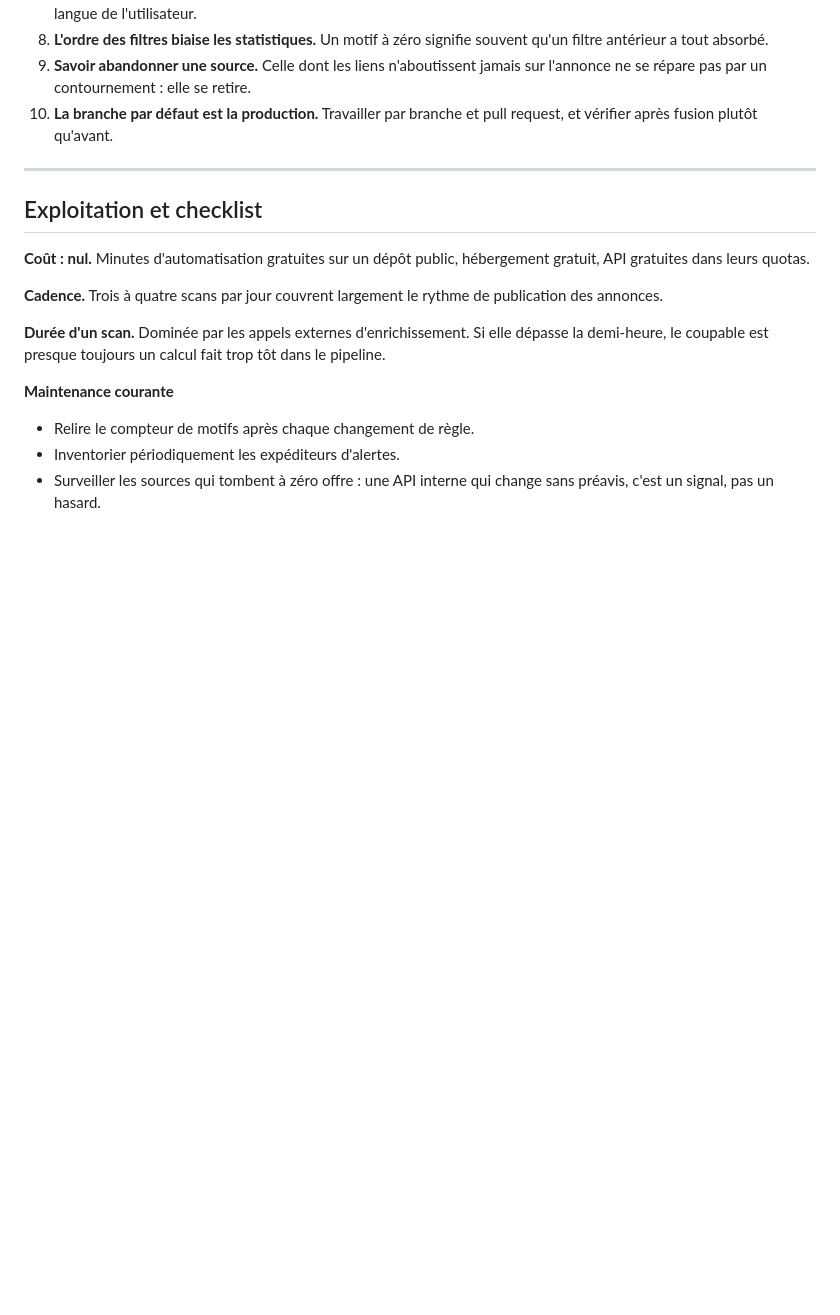
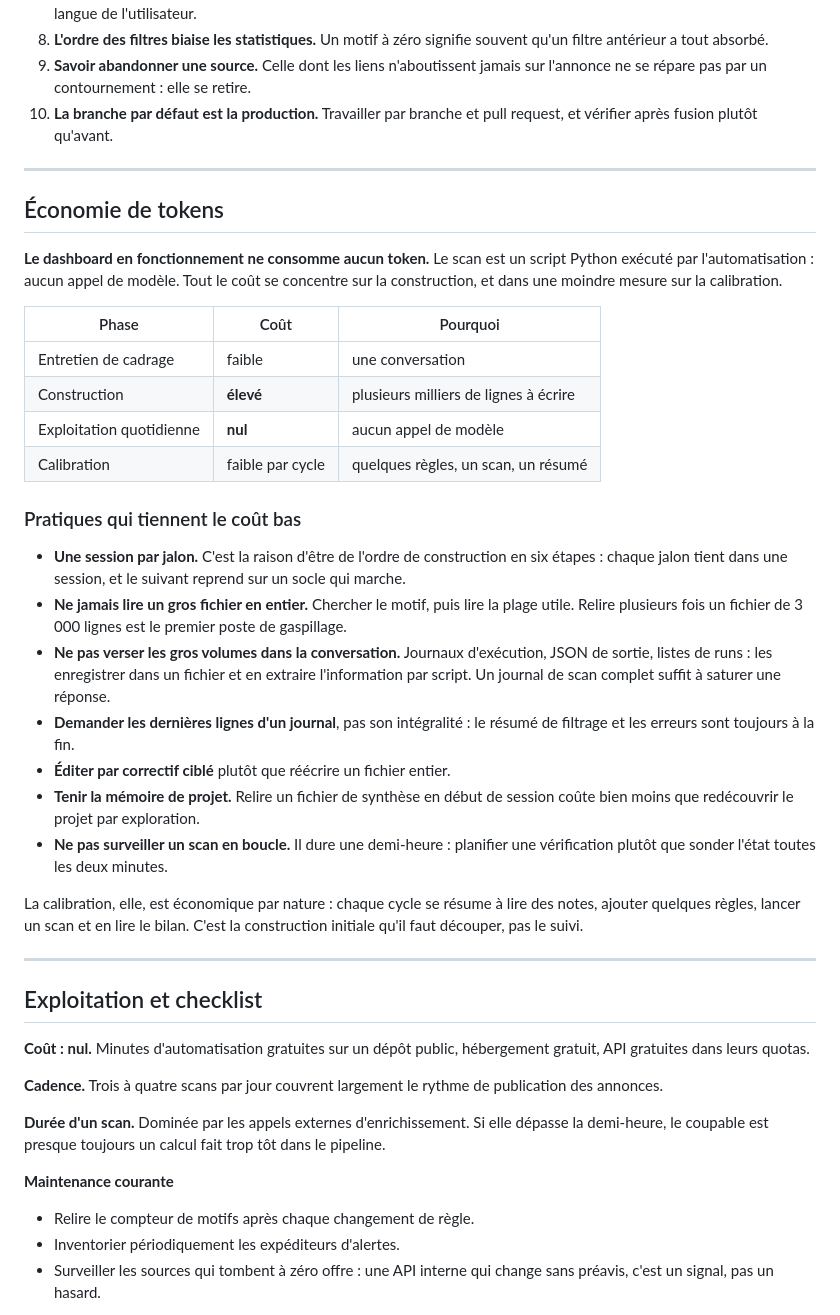
Before and after one commit to HeloisePorpe/recherche-emploi, a Markdown page: PLAYBOOK.md, the part around the change. GitHub-like rendering; blank space fills up the shorter version.

Commit message:
Ajouter une section sur l'économie de tokens
Rappelle que le dashboard en fonctionnement ne consomme aucun token — le
scan est un script Python, pas un appel de modèle — et situe le coût réel
sur la construction initiale.

Donne les pratiques qui tiennent ce coût bas : une session par jalon, pas de
lecture intégrale des gros fichiers, pas de gros volumes versés dans la
conversation (journaux et JSON passent par un fichier puis un script),
lecture des dernières lignes des journaux seulement, édition par correctif
ciblé, tenue de la mémoire de projet, et aucune surveillance en boucle d'un
scan qui dure une demi-heure.

Co-Authored-By: Claude Opus 5 <noreply@anthropic.com>
Claude-Session: https://claude.ai/code/session_013NtjFPKTWUtxznLWVT5bqV

```diff
--- a/PLAYBOOK.md
+++ b/PLAYBOOK.md
@@ -540,6 +540,46 @@ connaître le rend gratuit.
 
 ---
 
+## Économie de tokens
+
+**Le dashboard en fonctionnement ne consomme aucun token.** Le scan est un
+script Python exécuté par l'automatisation : aucun appel de modèle. Tout le
+coût se concentre sur la construction, et dans une moindre mesure sur la
+calibration.
+
+| Phase | Coût | Pourquoi |
+| --- | --- | --- |
+| Entretien de cadrage | faible | une conversation |
+| Construction | **élevé** | plusieurs milliers de lignes à écrire |
+| Exploitation quotidienne | **nul** | aucun appel de modèle |
+| Calibration | faible par cycle | quelques règles, un scan, un résumé |
+
+### Pratiques qui tiennent le coût bas
+
+- **Une session par jalon.** C'est la raison d'être de l'ordre de construction
+  en six étapes : chaque jalon tient dans une session, et le suivant reprend
+  sur un socle qui marche.
+- **Ne jamais lire un gros fichier en entier.** Chercher le motif, puis lire la
+  plage utile. Relire plusieurs fois un fichier de 3 000 lignes est le premier
+  poste de gaspillage.
+- **Ne pas verser les gros volumes dans la conversation.** Journaux
+  d'exécution, JSON de sortie, listes de runs : les enregistrer dans un fichier
+  et en extraire l'information par script. Un journal de scan complet suffit à
+  saturer une réponse.
+- **Demander les dernières lignes d'un journal**, pas son intégralité : le
+  résumé de filtrage et les erreurs sont toujours à la fin.
+- **Éditer par correctif ciblé** plutôt que réécrire un fichier entier.
+- **Tenir la mémoire de projet.** Relire un fichier de synthèse en début de
+  session coûte bien moins que redécouvrir le projet par exploration.
+- **Ne pas surveiller un scan en boucle.** Il dure une demi-heure : planifier
+  une vérification plutôt que sonder l'état toutes les deux minutes.
+
+La calibration, elle, est économique par nature : chaque cycle se résume à
+lire des notes, ajouter quelques règles, lancer un scan et en lire le bilan.
+C'est la construction initiale qu'il faut découper, pas le suivi.
+
+---
+
 ## Exploitation et checklist
 
 **Coût : nul.** Minutes d'automatisation gratuites sur un dépôt public,
```
